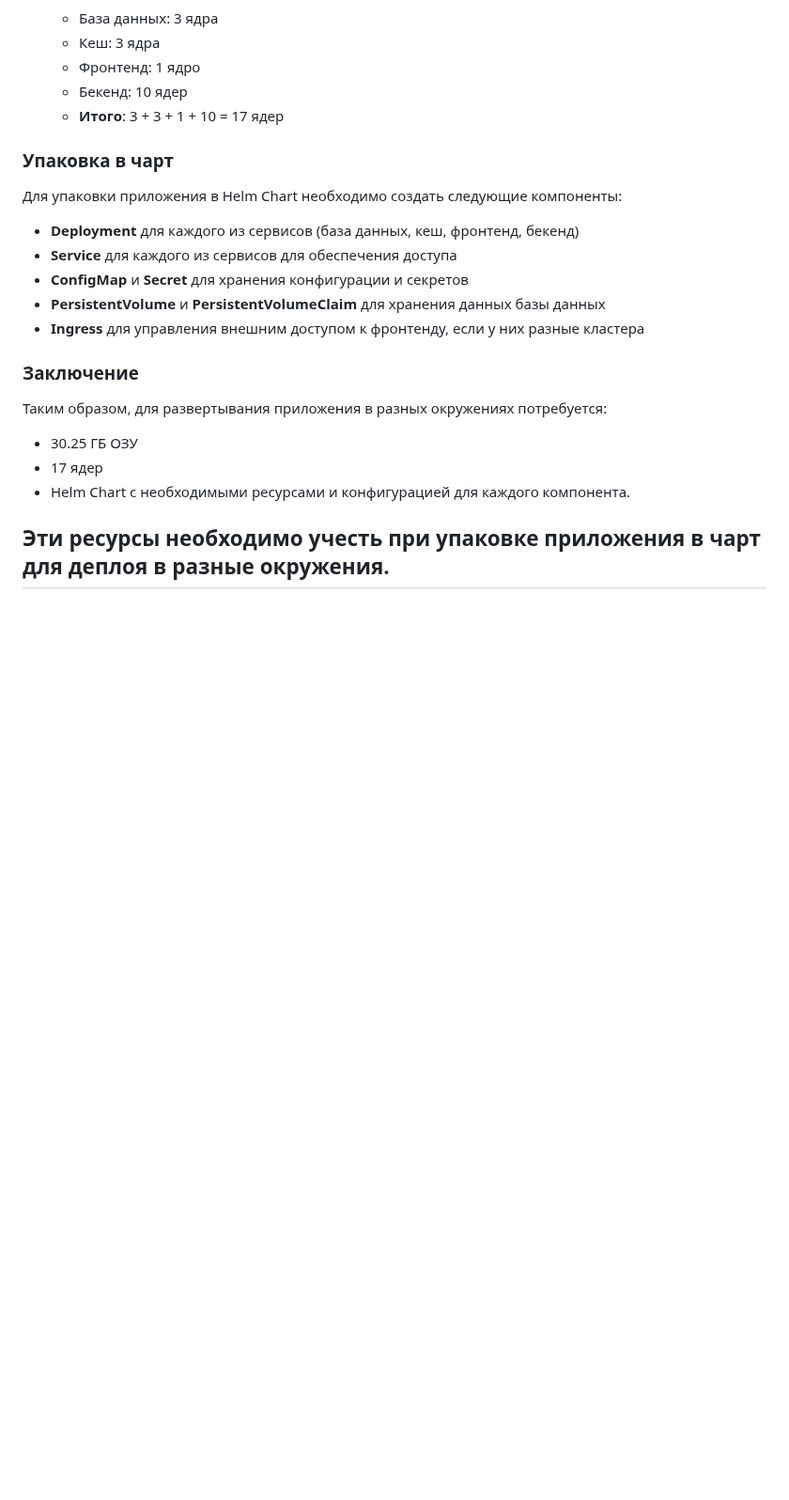
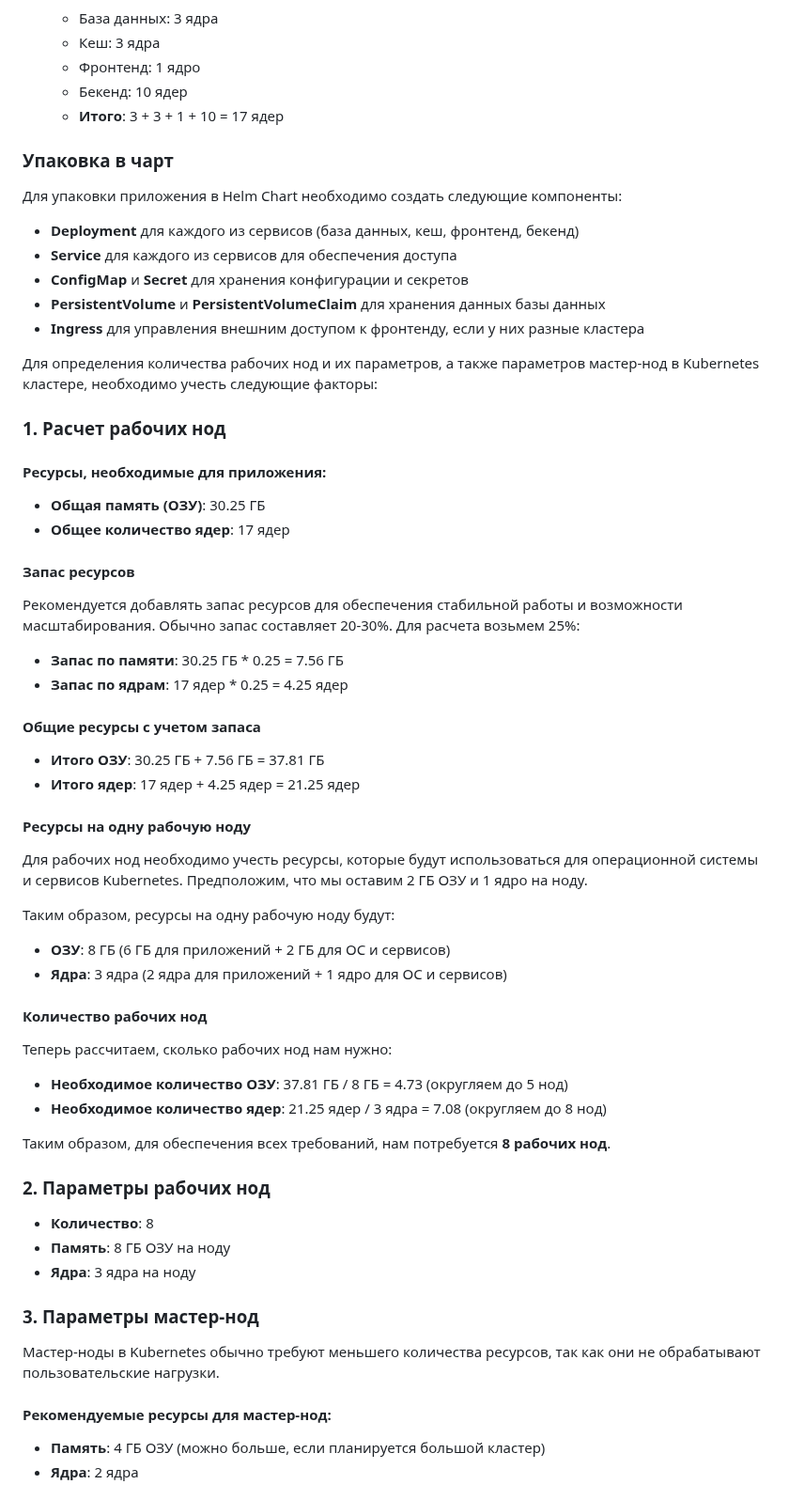
Before and after one commit to dariatsv/netology-hw-devops, a Markdown page: Kubernetes: основы, применение и администрирование /Компоненты Kubernetes/Компоненты Kubernetes.md, the part around one of its changes. Shown at 94% size. Rendered like a GitHub page; blank space fills up the shorter version.

Commit message:
Компоненты Kubernetes

```diff
--- a/Kubernetes: основы, применение и администрирование /Компоненты Kubernetes/Компоненты Kubernetes.md
+++ b/Kubernetes: основы, применение и администрирование /Компоненты Kubernetes/Компоненты Kubernetes.md
@@ -73,10 +73,50 @@
 - **PersistentVolume** и **PersistentVolumeClaim** для хранения данных базы данных
 - **Ingress** для управления внешним доступом к фронтенду, если у них разные кластера
 
-### Заключение
-Таким образом, для развертывания приложения в разных окружениях потребуется:
-- 30.25 ГБ ОЗУ
-- 17 ядер
-- Helm Chart с необходимыми ресурсами и конфигурацией для каждого компонента.
+Для определения количества рабочих нод и их параметров, а также параметров мастер-нод в Kubernetes кластере, необходимо учесть следующие факторы:
 
-Эти ресурсы необходимо учесть при упаковке приложения в чарт для деплоя в разные окружения.
+### 1. Расчет рабочих нод
+
+#### Ресурсы, необходимые для приложения:
+- **Общая память (ОЗУ)**: 30.25 ГБ
+- **Общее количество ядер**: 17 ядер
+
+#### Запас ресурсов
+Рекомендуется добавлять запас ресурсов для обеспечения стабильной работы и возможности масштабирования.
+Обычно запас составляет 20-30%. Для расчета возьмем 25%:
+
+- **Запас по памяти**: 30.25 ГБ * 0.25 = 7.56 ГБ
+- **Запас по ядрам**: 17 ядер * 0.25 = 4.25 ядер
+
+#### Общие ресурсы с учетом запаса
+- **Итого ОЗУ**: 30.25 ГБ + 7.56 ГБ = 37.81 ГБ
+- **Итого ядер**: 17 ядер + 4.25 ядер = 21.25 ядер
+
+#### Ресурсы на одну рабочую ноду
+Для рабочих нод необходимо учесть ресурсы, которые будут использоваться для операционной системы и сервисов Kubernetes.
+Предположим, что мы оставим 2 ГБ ОЗУ и 1 ядро на ноду.
+
+Таким образом, ресурсы на одну рабочую ноду будут:
+- **ОЗУ**: 8 ГБ (6 ГБ для приложений + 2 ГБ для ОС и сервисов)
+- **Ядра**: 3 ядра (2 ядра для приложений + 1 ядро для ОС и сервисов)
+
+#### Количество рабочих нод
+Теперь рассчитаем, сколько рабочих нод нам нужно:
+
+- **Необходимое количество ОЗУ**: 37.81 ГБ / 8 ГБ = 4.73 (округляем до 5 нод)
+- **Необходимое количество ядер**: 21.25 ядер / 3 ядра = 7.08 (округляем до 8 нод)
+
+Таким образом, для обеспечения всех требований, нам потребуется **8 рабочих нод**.
+
+### 2. Параметры рабочих нод
+- **Количество**: 8
+- **Память**: 8 ГБ ОЗУ на ноду
+- **Ядра**: 3 ядра на ноду
+
+### 3. Параметры мастер-нод
+Мастер-ноды в Kubernetes обычно требуют меньшего количества ресурсов, так как они не обрабатывают пользовательские нагрузки.
+
+#### Рекомендуемые ресурсы для мастер-нод:
+- **Память**: 4 ГБ ОЗУ (можно больше, если планируется большой кластер)
+- **Ядра**: 2 ядра
+
```
Also changed, not shown: other parts of Kubernetes: основы, применение и администрирование /Компоненты Kubernetes/Компоненты Kubernetes.md (+12 -0 lines).
